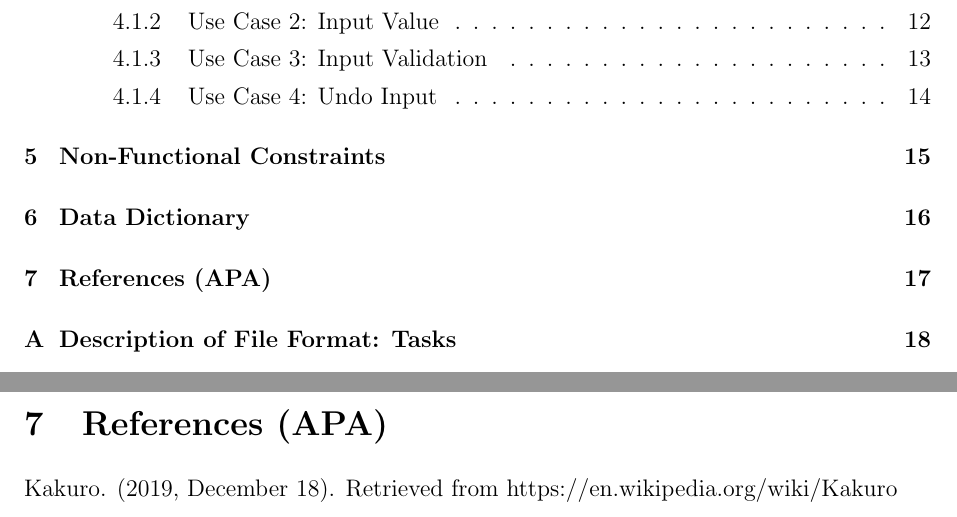
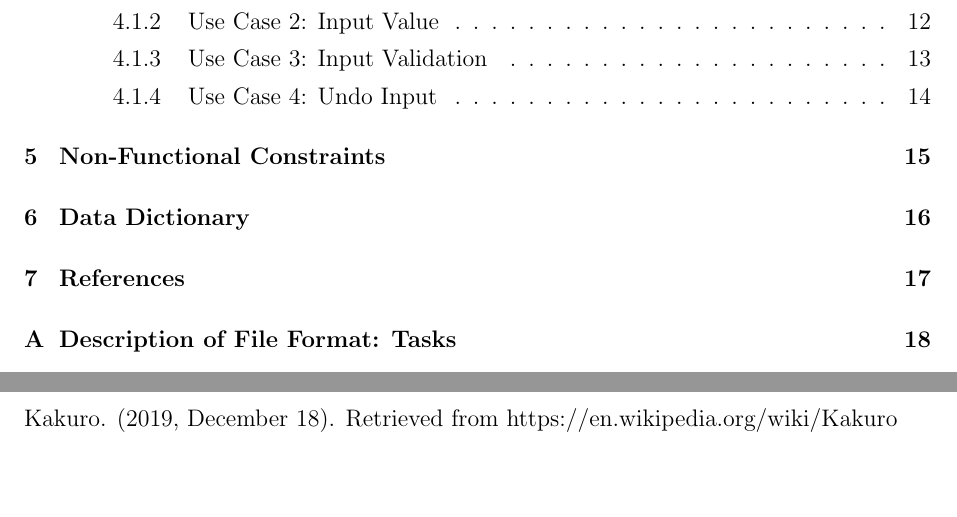
Before and after one commit to JesseDes/kankuro, a LaTeX document (documentation/ReqDoc.tex): two parts of pages 2 and 17 of 18, joined at a grey line, cut so that both start at the same text, the shorter picture padded with empty space. Compiled offline with pdfLaTeX.

Commit message:
Add files via upload
update1

```diff
--- a/documentation/ReqDoc.tex
+++ b/documentation/ReqDoc.tex
@@ -418,7 +418,7 @@ Non Functional Constraint & Attribute that a product contains that prevents it f
 
 \newpage
 \pagestyle{plain}
-\section{References (APA)}
+\section{References}
 
 Kakuro. (2019, December 18). Retrieved from https://en.wikipedia.org/wiki/Kakuro
 \newpage
```
Also changed, not shown: documentation/ReqDoc.pdf, 4 other files.
